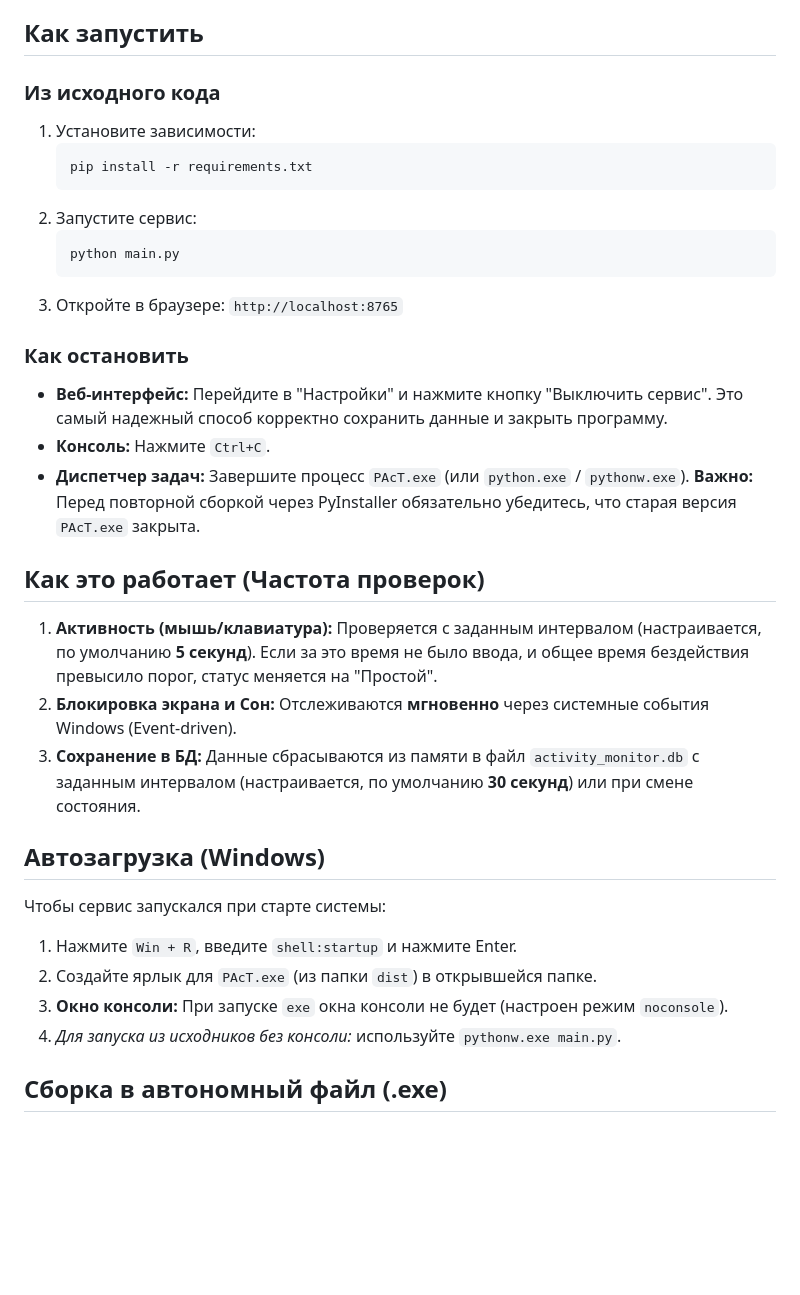
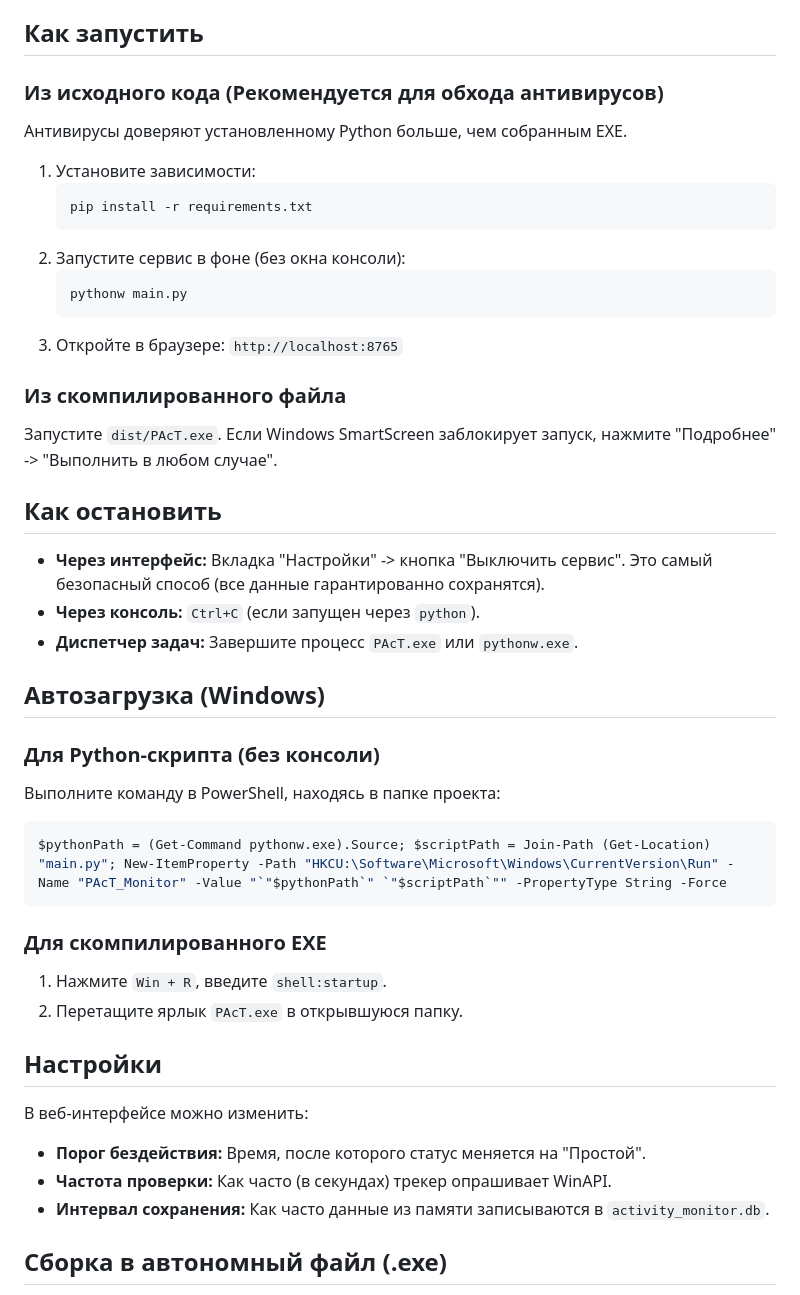
Before and after one commit to drshverger7741/PAcT, a Markdown page: README.md, the part around the change. Drawn GitHub-style; blank space fills up the shorter version.

Commit message:
добавил инструкцию автозапуск питоном

````diff
--- a/README.md
+++ b/README.md
@@ -11,33 +11,43 @@
 
 ## Как запустить
 
-### Из исходного кода
+### Из исходного кода (Рекомендуется для обхода антивирусов)
+Антивирусы доверяют установленному Python больше, чем собранным EXE.
 1. Установите зависимости:
    ```bash
    pip install -r requirements.txt
    ```
-2. Запустите сервис:
-   ```bash
-   python main.py
+2. Запустите сервис в фоне (без окна консоли):
+   ```powershell
+   pythonw main.py
    ```
 3. Откройте в браузере: `http://localhost:8765`
 
-### Как остановить
-- **Веб-интерфейс:** Перейдите в "Настройки" и нажмите кнопку "Выключить сервис". Это самый надежный способ корректно сохранить данные и закрыть программу.
-- **Консоль:** Нажмите `Ctrl+C`.
-- **Диспетчер задач:** Завершите процесс `PAcT.exe` (или `python.exe` / `pythonw.exe`). **Важно:** Перед повторной сборкой через PyInstaller обязательно убедитесь, что старая версия `PAcT.exe` закрыта.
+### Из скомпилированного файла
+Запустите `dist/PAcT.exe`. Если Windows SmartScreen заблокирует запуск, нажмите "Подробнее" -> "Выполнить в любом случае".
 
-## Как это работает (Частота проверок)
-1. **Активность (мышь/клавиатура):** Проверяется с заданным интервалом (настраивается, по умолчанию **5 секунд**). Если за это время не было ввода, и общее время бездействия превысило порог, статус меняется на "Простой".
-2. **Блокировка экрана и Сон:** Отслеживаются **мгновенно** через системные события Windows (Event-driven).
-3. **Сохранение в БД:** Данные сбрасываются из памяти в файл `activity_monitor.db` с заданным интервалом (настраивается, по умолчанию **30 секунд**) или при смене состояния.
+## Как остановить
+- **Через интерфейс:** Вкладка "Настройки" -> кнопка "Выключить сервис". Это самый безопасный способ (все данные гарантированно сохранятся).
+- **Через консоль:** `Ctrl+C` (если запущен через `python`).
+- **Диспетчер задач:** Завершите процесс `PAcT.exe` или `pythonw.exe`.
 
 ## Автозагрузка (Windows)
-Чтобы сервис запускался при старте системы:
-1. Нажмите `Win + R`, введите `shell:startup` и нажмите Enter.
-2. Создайте ярлык для `PAcT.exe` (из папки `dist`) в открывшейся папке.
-3. **Окно консоли:** При запуске `exe` окна консоли не будет (настроен режим `noconsole`).
-4. *Для запуска из исходников без консоли:* используйте `pythonw.exe main.py`.
+
+### Для Python-скрипта (без консоли)
+Выполните команду в PowerShell, находясь в папке проекта:
+```powershell
+$pythonPath = (Get-Command pythonw.exe).Source; $scriptPath = Join-Path (Get-Location) "main.py"; New-ItemProperty -Path "HKCU:\Software\Microsoft\Windows\CurrentVersion\Run" -Name "PAcT_Monitor" -Value "`"$pythonPath`" `"$scriptPath`"" -PropertyType String -Force
+```
+
+### Для скомпилированного EXE
+1. Нажмите `Win + R`, введите `shell:startup`.
+2. Перетащите ярлык `PAcT.exe` в открывшуюся папку.
+
+## Настройки
+В веб-интерфейсе можно изменить:
+- **Порог бездействия:** Время, после которого статус меняется на "Простой".
+- **Частота проверки:** Как часто (в секундах) трекер опрашивает WinAPI.
+- **Интервал сохранения:** Как часто данные из памяти записываются в `activity_monitor.db`.
 
 ## Сборка в автономный файл (.exe)
 Для сборки используется PyInstaller. Полученный файл будет **полностью автономным**: для его запуска на других компьютерах с Windows **не требуется установка Python**. При этом приложение будет работать в фоновом режиме **без окна консоли**.
````
